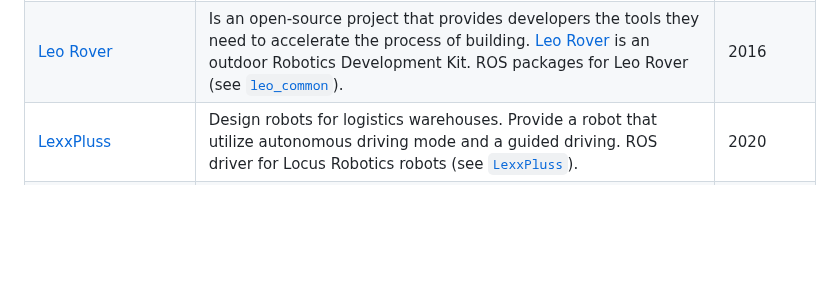
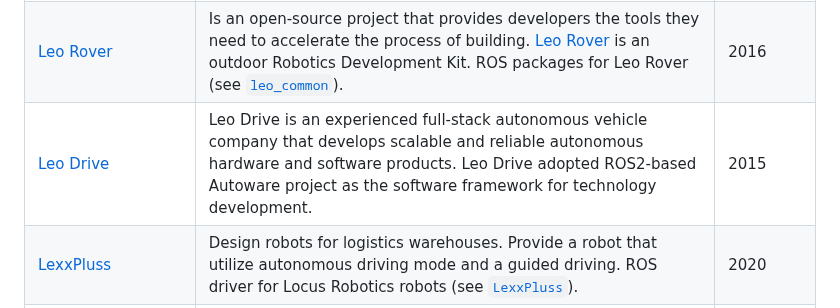
Before and after one commit to vmayoral/ros-robotics-companies, a Markdown page: README.md, the part around the change. GitHub-like rendering; blank space fills up the shorter version.

```diff
--- a/README.md
+++ b/README.md
@@ -253,6 +253,7 @@ A public list of companies that are known to use the Robot Operating System (ROS
 | [Lanner](https://www.lannerinc.com) | Hardware provider with design, engineering, and manufacturing services for advanced network appliances, ruggedized in-vehicle, industrial computers, power substation computers and edge AI appliances. Offers ROS 2 support through third party solutions in their embedded devices[^214]. Also leverages ROS 2 hardware acceleration solutions. | 1978 |
 | [Lely](https://www.lely.com/) | Create products for the agricultural sector. From milking robots, care products and automated feeding systems to barn cleaners. The company is [currently member](https://rosindustrial.org/ric/current-members/#lely) of ROS-Industrial, is an open-source project that extends the advanced capabilities of ROS to manufacturing automation and robotics (see [`ros-industrial`](https://github.com/ros-industrial))[^145]. | 1948 |
 | [Leo Rover](http://www.leorover.tech) | Is an open-source project that provides developers the tools they need to accelerate the process of building. [Leo Rover](https://www.leorover.tech/the-rover) is an outdoor Robotics Development Kit. ROS packages for Leo Rover (see [`leo_common`](https://github.com/LeoRover/leo_common)). | 2016 |
+| [Leo Drive](http://www.leorive.ai) | Leo Drive is an experienced full-stack autonomous vehicle company that develops scalable and reliable autonomous hardware and software products. Leo Drive adopted ROS2-based Autoware project as the software framework for technology development. | 2015 |
 | [LexxPluss](https://lexxpluss.com/) | Design robots for logistics warehouses. Provide a robot that utilize autonomous driving mode and a guided driving. ROS driver for Locus Robotics robots  (see [`LexxPluss`](https://github.com/LexxPluss)). | 2020 |
 | [LG (SVL Simulator)](https://www.svlsimulator.com/) | Simulation platform used for autonomous vehicle and robotic system development. ROS/ROS2 Multi-robot Simulator for Autonomous Vehicles  (see [`simulator`](https://github.com/lgsvl/simulator))[^91]. | 2018 |
 | [LionsBot](http://www.lionsbot.com) | Create cleaning robots as a service for commercial, industrial, and public spaces. Mohan Rajesh Elara, from Lionsbot presented the talk on 'The Rise of ROS Powered Maintenance Robots' during the ROS-Industrial Asia Pacific [^171]. | 2018 |
```
